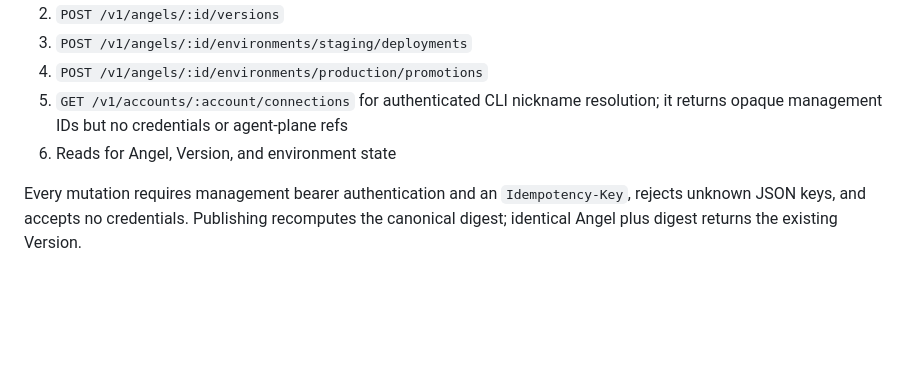
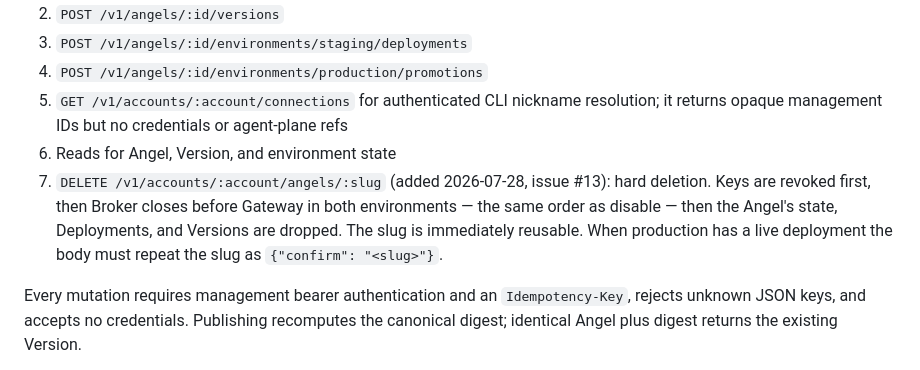
Before and after one commit to exocognito/angel-cloud, a Markdown page: docs/adrs/0003-immutable-version-promotion.md, the part around the change. GitHub-like rendering; blank space fills up the shorter version.

```diff
--- a/docs/adrs/0003-immutable-version-promotion.md
+++ b/docs/adrs/0003-immutable-version-promotion.md
@@ -66,6 +66,12 @@ The minimal resource API is:
    resolution; it returns opaque management IDs but no credentials or
    agent-plane refs
 6. Reads for Angel, Version, and environment state
+7. `DELETE /v1/accounts/:account/angels/:slug` (added 2026-07-28, issue #13):
+   hard deletion. Keys are revoked first, then Broker closes before Gateway in
+   both environments — the same order as disable — then the Angel's state,
+   Deployments, and Versions are dropped. The slug is immediately reusable.
+   When production has a live deployment the body must repeat the slug as
+   `{"confirm": "<slug>"}`.
 
 Every mutation requires management bearer authentication and an
 `Idempotency-Key`, rejects unknown JSON keys, and accepts no credentials.
```
Also changed, not shown: docs/user-manual.md (+28 -0 lines).
